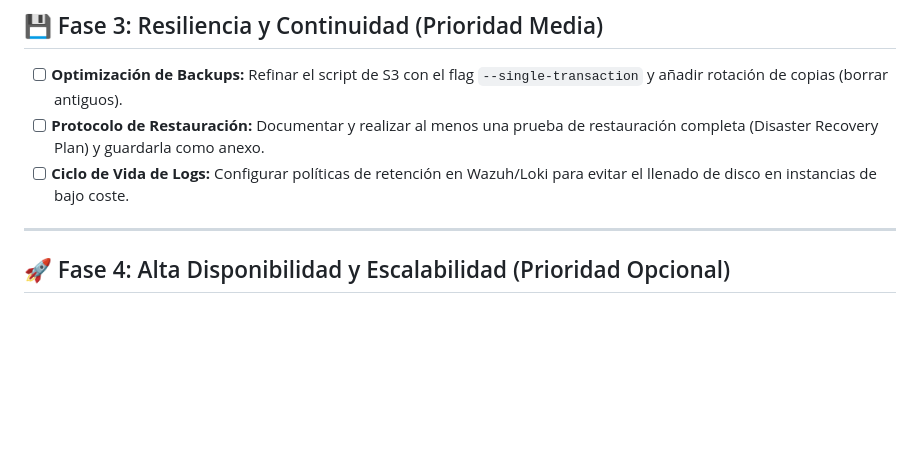
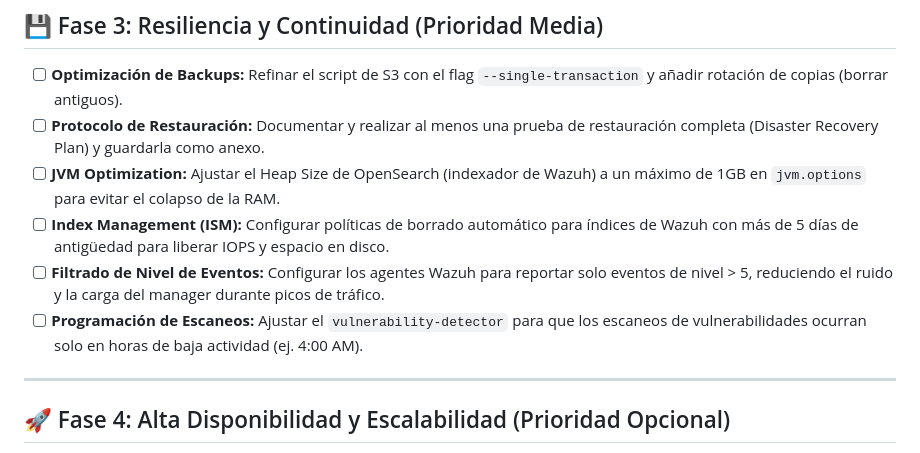
Before and after one commit to avrfpasir-jpg/tfg, a Markdown page: docs/ROADMAP_SENTINEL_PRO.md, the part around the change. Rendered like a GitHub page; blank space fills up the shorter version.

Commit message:
docs: add specific wazuh optimization tasks to roadmap

```diff
--- a/docs/ROADMAP_SENTINEL_PRO.md
+++ b/docs/ROADMAP_SENTINEL_PRO.md
@@ -22,7 +22,10 @@ Este listado detalla las tareas necesarias para elevar el proyecto SENTINEL de u
 ## 💾 Fase 3: Resiliencia y Continuidad (Prioridad Media)
 *   [ ] **Optimización de Backups:** Refinar el script de S3 con el flag `--single-transaction` y añadir rotación de copias (borrar antiguos).
 *   [ ] **Protocolo de Restauración:** Documentar y realizar al menos una prueba de restauración completa (Disaster Recovery Plan) y guardarla como anexo.
-*   [ ] **Ciclo de Vida de Logs:** Configurar políticas de retención en Wazuh/Loki para evitar el llenado de disco en instancias de bajo coste.
+*   [ ] **JVM Optimization:** Ajustar el Heap Size de OpenSearch (indexador de Wazuh) a un máximo de 1GB en `jvm.options` para evitar el colapso de la RAM.
+*   [ ] **Index Management (ISM):** Configurar políticas de borrado automático para índices de Wazuh con más de 5 días de antigüedad para liberar IOPS y espacio en disco.
+*   [ ] **Filtrado de Nivel de Eventos:** Configurar los agentes Wazuh para reportar solo eventos de nivel > 5, reduciendo el ruido y la carga del manager durante picos de tráfico.
+*   [ ] **Programación de Escaneos:** Ajustar el `vulnerability-detector` para que los escaneos de vulnerabilidades ocurran solo en horas de baja actividad (ej. 4:00 AM).
 
 ---
 
```
